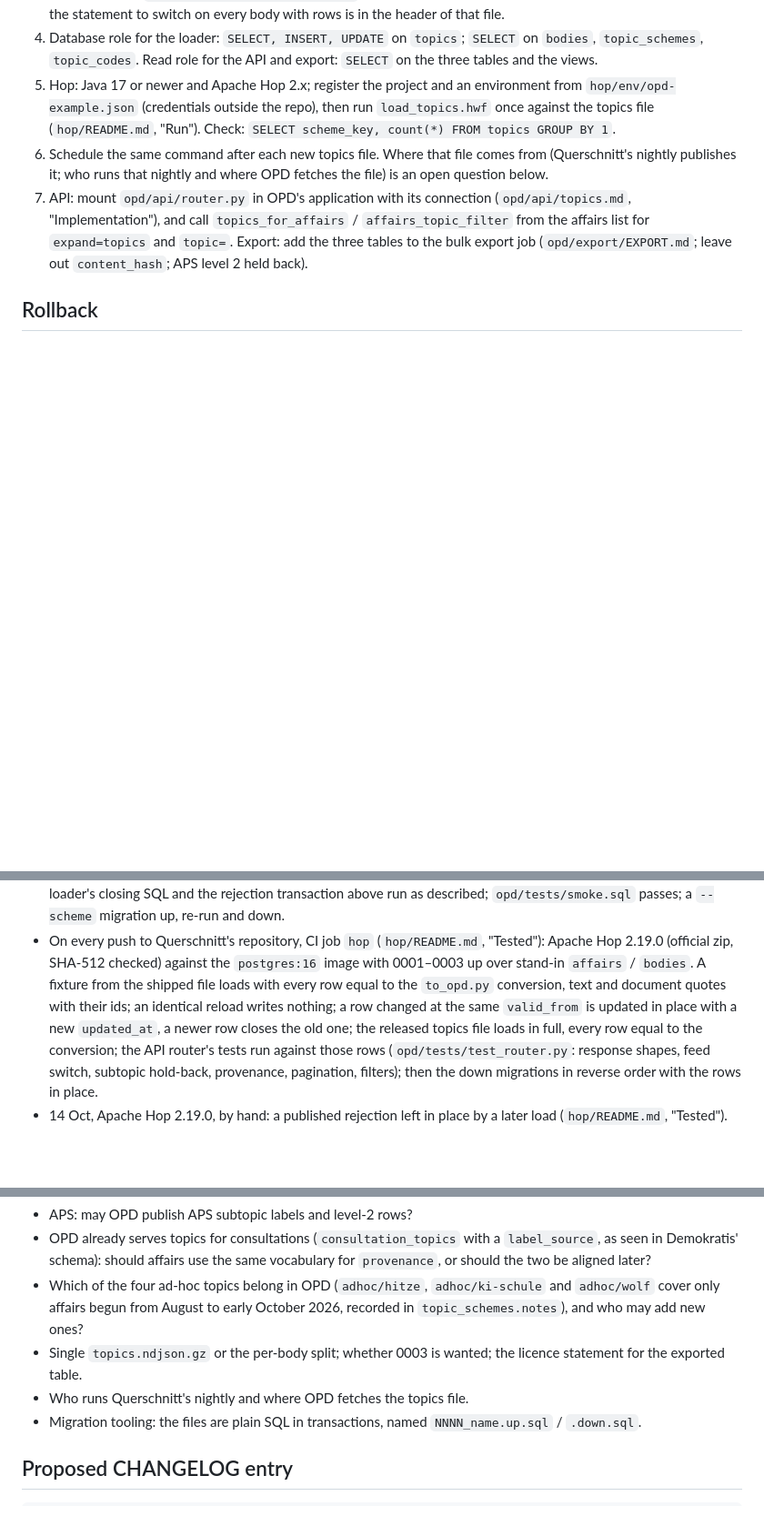
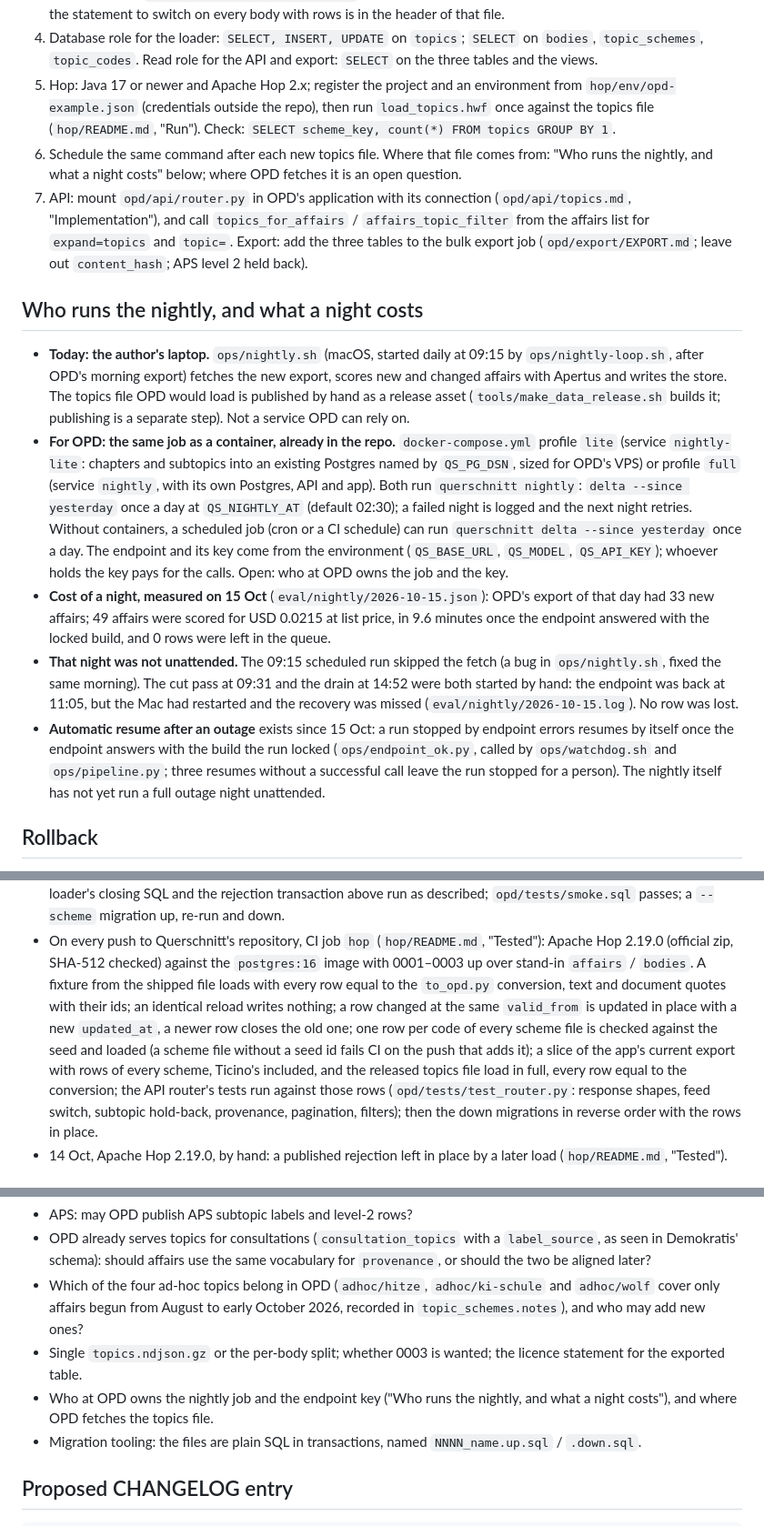
Before and after one commit to mi11ione/querschnitt, a Markdown page: upstream/MERGE_REQUEST.md, 3 parts joined by grey strips. Shown at 91% size. GitHub-like rendering; blank space fills up the shorter version.

Commit message:
MR: who runs the nightly and what a night costs (laptop today; compose lite/full or a scheduled job for OPD; 15 Oct: 49 affairs for USD 0.0215, cut pass and drain started by hand); eight schemes incl. Ticino; CI scheme guard

```diff
--- a/upstream/MERGE_REQUEST.md
+++ b/upstream/MERGE_REQUEST.md
@@ -156,12 +156,36 @@ build is published (Querschnitt `docs/ONSITE.md`, gate thresholds there). Two th
 5. Hop: Java 17 or newer and Apache Hop 2.x; register the project and an environment from `hop/env/opd-example.json`
    (credentials outside the repo), then run `load_topics.hwf` once against the topics file (`hop/README.md`, "Run").
    Check: `SELECT scheme_key, count(*) FROM topics GROUP BY 1`.
-6. Schedule the same command after each new topics file. Where that file comes from (Querschnitt's nightly publishes it;
-   who runs that nightly and where OPD fetches the file) is an open question below.
+6. Schedule the same command after each new topics file. Where that file comes from: "Who runs the nightly, and what a
+   night costs" below; where OPD fetches it is an open question.
 7. API: mount `opd/api/router.py` in OPD's application with its connection (`opd/api/topics.md`, "Implementation"),
    and call `topics_for_affairs` / `affairs_topic_filter` from the affairs list for `expand=topics` and `topic=`.
    Export: add the three tables to the bulk export job (`opd/export/EXPORT.md`; leave out `content_hash`; APS level 2
    held back).
+
+## Who runs the nightly, and what a night costs
+
+- **Today: the author's laptop.** `ops/nightly.sh` (macOS, started daily at 09:15 by `ops/nightly-loop.sh`, after OPD's
+  morning export) fetches the new export, scores new and changed affairs with Apertus and writes the store. The topics
+  file OPD would load is published by hand as a release asset (`tools/make_data_release.sh` builds it; publishing is a
+  separate step). Not a service OPD can rely on.
+- **For OPD: the same job as a container, already in the repo.** `docker-compose.yml` profile `lite` (service
+  `nightly-lite`: chapters and subtopics into an existing Postgres named by `QS_PG_DSN`, sized for OPD's VPS) or profile
+  `full` (service `nightly`, with its own Postgres, API and app). Both run `querschnitt nightly`: `delta --since yesterday`
+  once a day at `QS_NIGHTLY_AT` (default 02:30); a failed night is logged and the next night retries. Without containers, a
+  scheduled job (cron or a CI schedule) can run `querschnitt delta --since yesterday` once a day. The endpoint and its key
+  come from the environment (`QS_BASE_URL`, `QS_MODEL`, `QS_API_KEY`); whoever holds the key pays for the calls. Open: who
+  at OPD owns the job and the key.
+- **Cost of a night, measured on 15 Oct** (`eval/nightly/2026-10-15.json`): OPD's export of that day had 33 new affairs;
+  49 affairs were scored for USD 0.0215 at list price, in 9.6 minutes once the endpoint answered with the locked build,
+  and 0 rows were left in the queue.
+- **That night was not unattended.** The 09:15 scheduled run skipped the fetch (a bug in `ops/nightly.sh`, fixed the
+  same morning). The cut pass at 09:31 and the drain at 14:52 were both started by hand: the endpoint was back at 11:05,
+  but the Mac had restarted and the recovery was missed (`eval/nightly/2026-10-15.log`). No row was lost.
+- **Automatic resume after an outage** exists since 15 Oct: a run stopped by endpoint errors resumes by itself once the
+  endpoint answers with the build the run locked (`ops/endpoint_ok.py`, called by `ops/watchdog.sh` and `ops/pipeline.py`;
+  three resumes without a successful call leave the run stopped for a person). The nightly itself has not yet run a full
+  outage night unattended.
 
 ## Rollback
 
@@ -184,7 +208,9 @@ build is published (Querschnitt `docs/ONSITE.md`, gate thresholds there). Two th
   `postgres:16` image with 0001–0003 up over stand-in `affairs` / `bodies`. A fixture from the shipped file loads with
   every row equal to the `to_opd.py` conversion, text and document quotes with their ids; an identical reload writes
   nothing; a row changed at the same `valid_from` is updated in place with a new `updated_at`, a newer row closes the old
-  one; the released topics file loads in full, every row equal to the conversion; the API router's tests run against
+  one; one row per code of every scheme file is checked against the seed and loaded (a scheme file without a seed id
+  fails CI on the push that adds it); a slice of the app's current export with rows of every scheme, Ticino's included,
+  and the released topics file load in full, every row equal to the conversion; the API router's tests run against
   those rows (`opd/tests/test_router.py`: response shapes, feed switch, subtopic hold-back, provenance, pagination,
   filters); then the down migrations in reverse order with the rows in place.
 - 14 Oct, Apache Hop 2.19.0, by hand: a published rejection left in place by a later load (`hop/README.md`, "Tested").
@@ -206,7 +232,8 @@ build is published (Querschnitt `docs/ONSITE.md`, gate thresholds there). Two th
 - Which of the four ad-hoc topics belong in OPD (`adhoc/hitze`, `adhoc/ki-schule` and `adhoc/wolf` cover only affairs
   begun from August to early October 2026, recorded in `topic_schemes.notes`), and who may add new ones?
 - Single `topics.ndjson.gz` or the per-body split; whether 0003 is wanted; the licence statement for the exported table.
-- Who runs Querschnitt's nightly and where OPD fetches the topics file.
+- Who at OPD owns the nightly job and the endpoint key ("Who runs the nightly, and what a night costs"), and where OPD
+  fetches the topics file.
 - Migration tooling: the files are plain SQL in transactions, named `NNNN_name.up.sql` / `.down.sql`.
 
 ## Proposed CHANGELOG entry
```
Also changed, not shown: other parts of upstream/MERGE_REQUEST.md (+1 -1 lines).
